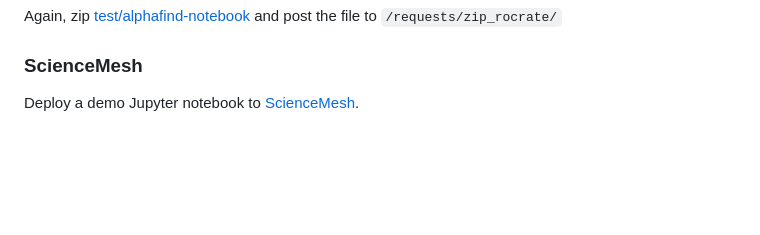
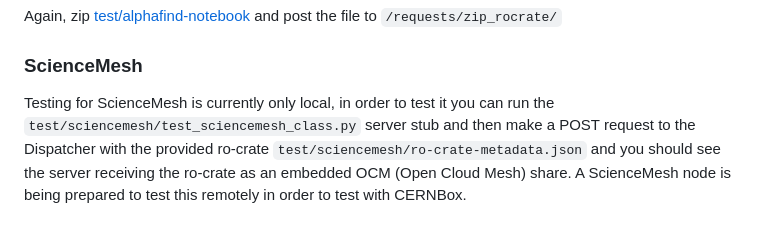
Before and after one commit to EOSC-Data-Commons/Dispatcher, a Markdown page: README.md, the part around the change. Rendered like a GitHub page; blank space fills up the shorter version.

Commit message:
Add ScienceMesh example documentation (#36)
Co-authored-by: Rasmus Welander <rasmus.oscar.welander@cern.ch>

```diff
--- a/README.md
+++ b/README.md
@@ -95,4 +95,4 @@ Again, zip [test/alphafind-notebook](test/alphafind-notebook) and post the file
 
 ### ScienceMesh
 
-Deploy a demo Jupyter notebook to [ScienceMesh](https://sciencemesh.io/).
+Testing for ScienceMesh is currently only local, in order to test it you can run the `test/sciencemesh/test_sciencemesh_class.py` server stub and then make a POST request to the Dispatcher with the provided ro-crate `test/sciencemesh/ro-crate-metadata.json` and you should see the server receiving the ro-crate as an embedded OCM (Open Cloud Mesh) share. A ScienceMesh node is being prepared to test this remotely in order to test with CERNBox.
```
